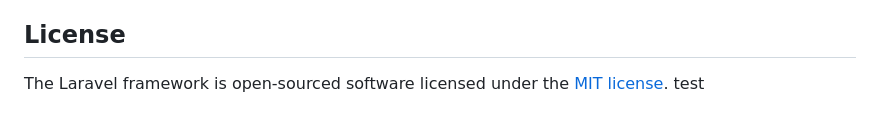
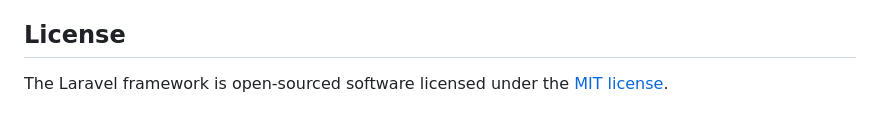
Before and after one commit to zoqbypac/absendok, a Markdown page: README.md, the part around the change. Rendered like a GitHub page.

```diff
--- a/README.md
+++ b/README.md
@@ -64,4 +64,3 @@ If you discover a security vulnerability within Laravel, please send an e-mail t
 ## License
 
 The Laravel framework is open-sourced software licensed under the [MIT license](https://opensource.org/licenses/MIT).
-test
```
